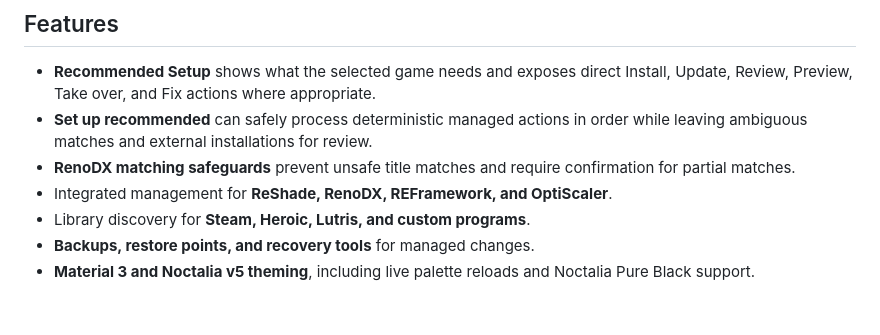
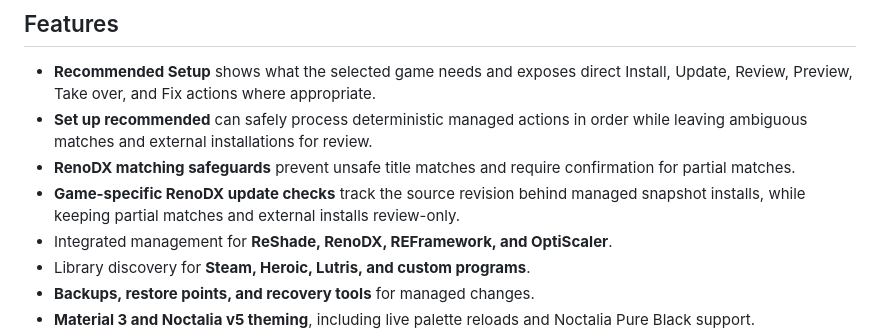
Before and after one commit to bolidbake/reno119, a Markdown page: README.md, the part around the change. Drawn GitHub-style; blank space fills up the shorter version.

Commit message:
Document game-specific RenoDX update checks

```diff
--- a/README.md
+++ b/README.md
@@ -13,6 +13,7 @@ It discovers games from Steam, Heroic, Lutris, and custom entries, checks what e
 - **Recommended Setup** shows what the selected game needs and exposes direct Install, Update, Review, Preview, Take over, and Fix actions where appropriate.
 - **Set up recommended** can safely process deterministic managed actions in order while leaving ambiguous matches and external installations for review.
 - **RenoDX matching safeguards** prevent unsafe title matches and require confirmation for partial matches.
+- **Game-specific RenoDX update checks** track the source revision behind managed snapshot installs, while keeping partial matches and external installs review-only.
 - Integrated management for **ReShade, RenoDX, REFramework, and OptiScaler**.
 - Library discovery for **Steam, Heroic, Lutris, and custom programs**.
 - **Backups, restore points, and recovery tools** for managed changes.
```
